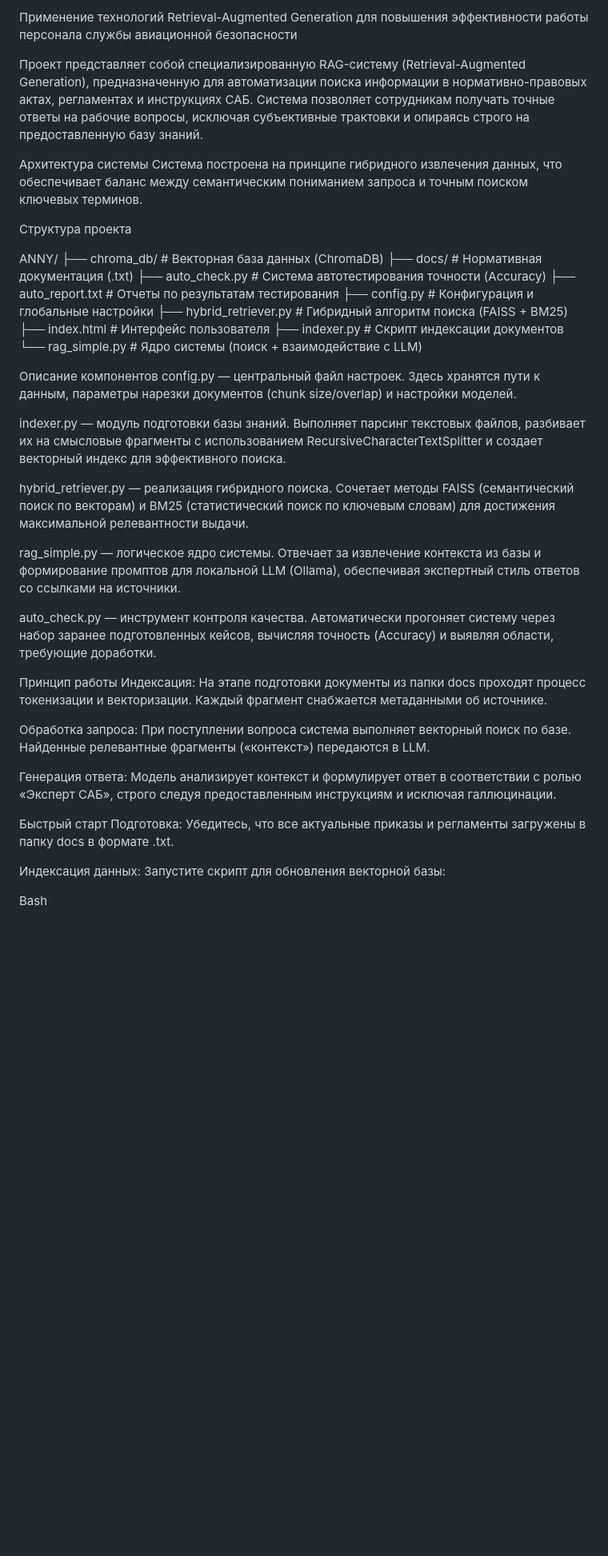
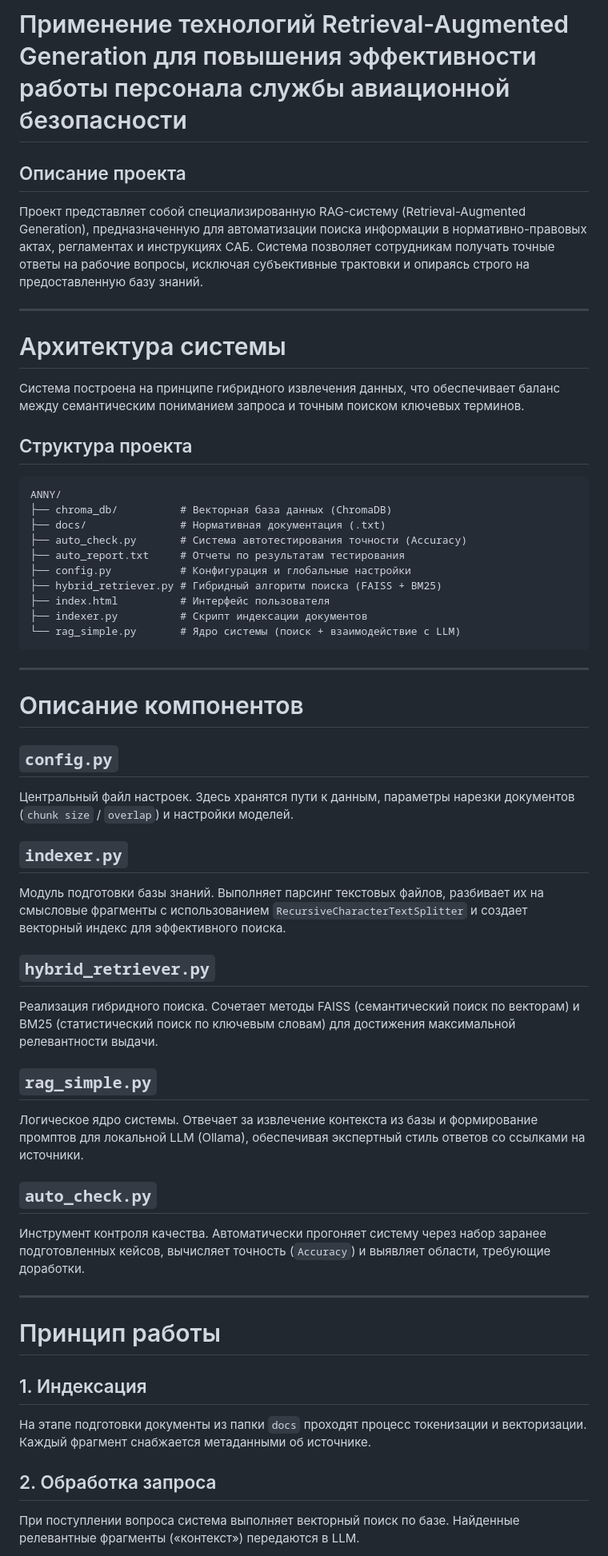
Before and after one commit to aanchik/final_project, a Markdown page: README.md, the part around one of its changes. Shown at 80% size. Rendered like a GitHub page; blank space fills up the shorter version.

````diff
--- a/README.md
+++ b/README.md
@@ -1,12 +1,18 @@
-Применение технологий Retrieval-Augmented Generation для повышения эффективности работы персонала службы авиационной безопасности
+# Применение технологий Retrieval-Augmented Generation для повышения эффективности работы персонала службы авиационной безопасности
+
+## Описание проекта
 
 Проект представляет собой специализированную RAG-систему (Retrieval-Augmented Generation), предназначенную для автоматизации поиска информации в нормативно-правовых актах, регламентах и инструкциях САБ. Система позволяет сотрудникам получать точные ответы на рабочие вопросы, исключая субъективные трактовки и опираясь строго на предоставленную базу знаний.
 
-Архитектура системы
+---
+
+# Архитектура системы
+
 Система построена на принципе гибридного извлечения данных, что обеспечивает баланс между семантическим пониманием запроса и точным поиском ключевых терминов.
 
-Структура проекта
+## Структура проекта
 
+```text
 ANNY/
 ├── chroma_db/          # Векторная база данных (ChromaDB)
 ├── docs/               # Нормативная документация (.txt)
@@ -17,29 +23,41 @@ ANNY/
 ├── index.html          # Интерфейс пользователя
 ├── indexer.py          # Скрипт индексации документов
 └── rag_simple.py       # Ядро системы (поиск + взаимодействие с LLM)
+```
 
-Описание компонентов
-config.py — центральный файл настроек. Здесь хранятся пути к данным, параметры нарезки документов (chunk size/overlap) и настройки моделей.
+---
 
-indexer.py — модуль подготовки базы знаний. Выполняет парсинг текстовых файлов, разбивает их на смысловые фрагменты с использованием RecursiveCharacterTextSplitter и создает векторный индекс для эффективного поиска.
+# Описание компонентов
 
-hybrid_retriever.py — реализация гибридного поиска. Сочетает методы FAISS (семантический поиск по векторам) и BM25 (статистический поиск по ключевым словам) для достижения максимальной релевантности выдачи.
+## `config.py`
 
-rag_simple.py — логическое ядро системы. Отвечает за извлечение контекста из базы и формирование промптов для локальной LLM (Ollama), обеспечивая экспертный стиль ответов со ссылками на источники.
+Центральный файл настроек. Здесь хранятся пути к данным, параметры нарезки документов (`chunk size` / `overlap`) и настройки моделей.
 
-auto_check.py — инструмент контроля качества. Автоматически прогоняет систему через набор заранее подготовленных кейсов, вычисляя точность (Accuracy) и выявляя области, требующие доработки.
+## `indexer.py`
 
-Принцип работы
-Индексация: На этапе подготовки документы из папки docs проходят процесс токенизации и векторизации. Каждый фрагмент снабжается метаданными об источнике.
+Модуль подготовки базы знаний. Выполняет парсинг текстовых файлов, разбивает их на смысловые фрагменты с использованием `RecursiveCharacterTextSplitter` и создает векторный индекс для эффективного поиска.
 
-Обработка запроса: При поступлении вопроса система выполняет векторный поиск по базе. Найденные релевантные фрагменты («контекст») передаются в LLM.
+## `hybrid_retriever.py`
 
-Генерация ответа: Модель анализирует контекст и формулирует ответ в соответствии с ролью «Эксперт САБ», строго следуя предоставленным инструкциям и исключая галлюцинации.
+Реализация гибридного поиска. Сочетает методы FAISS (семантический поиск по векторам) и BM25 (статистический поиск по ключевым словам) для достижения максимальной релевантности выдачи.
 
-Быстрый старт
-Подготовка: Убедитесь, что все актуальные приказы и регламенты загружены в папку docs в формате .txt.
+## `rag_simple.py`
 
-Индексация данных: Запустите скрипт для обновления векторной базы:
+Логическое ядро системы. Отвечает за извлечение контекста из базы и формирование промптов для локальной LLM (Ollama), обеспечивая экспертный стиль ответов со ссылками на источники.
 
-Bash
+## `auto_check.py`
 
+Инструмент контроля качества. Автоматически прогоняет систему через набор заранее подготовленных кейсов, вычисляет точность (`Accuracy`) и выявляет области, требующие доработки.
+
+---
+
+# Принцип работы
+
+## 1. Индексация
+
+На этапе подготовки документы из папки `docs` проходят процесс токенизации и векторизации. Каждый фрагмент снабжается метаданными об источнике.
+
+## 2. Обработка запроса
+
+При поступлении вопроса система выполняет векторный поиск по базе. Найденные релевантные фрагменты («контекст») передаются в LLM.
+
````
Also changed, not shown: other parts of README.md (+25 -3 lines).
